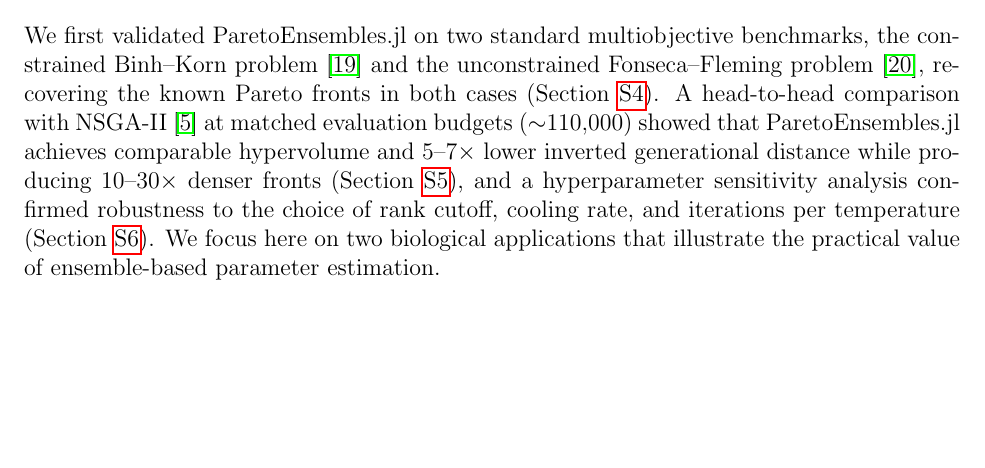
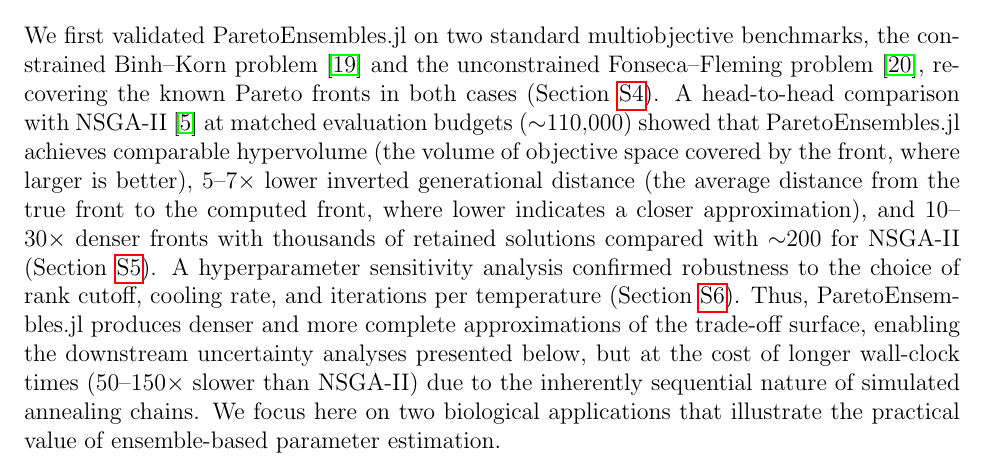
Before and after one commit to varnerlab/POETs.jl, a LaTeX paper (paper/arxiv/main.tex): part of page 4 of 33 before the commit and part of page 4 of 34 after it, cut so that both start at the same text, the shorter picture padded with empty space. Compiled offline with pdfLaTeX.

Commit message:
Clarify NSGA-II comparison metrics with inline definitions
Add parenthetical definitions of hypervolume and inverted generational
distance so readers unfamiliar with MOO benchmarking can follow. Add
summary sentence stating the density-vs-runtime trade-off before the
transition to biological applications.

Co-Authored-By: Claude Opus 4.6 (1M context) <noreply@anthropic.com>

```diff
--- a/paper/arxiv/main.tex
+++ b/paper/arxiv/main.tex
@@ -130,7 +130,9 @@ Pseudocode for all algorithmic components, software design details, and the publ
 % ============================================================
 \section{Results}\label{sec:results}
 We first validated ParetoEnsembles.jl on two standard multiobjective benchmarks, the constrained Binh--Korn problem~\cite{Binh1997} and the unconstrained Fonseca--Fleming problem~\cite{Fonseca1995}, recovering the known Pareto fronts in both cases (\cref{sec:si_benchmarks}).
-A head-to-head comparison with NSGA-II~\cite{Deb2002} at matched evaluation budgets (${\sim}110{,}000$) showed that ParetoEnsembles.jl achieves comparable hypervolume and 5--7$\times$ lower inverted generational distance while producing 10--30$\times$ denser fronts (\cref{sec:si_nsga}), and a hyperparameter sensitivity analysis confirmed robustness to the choice of rank cutoff, cooling rate, and iterations per temperature (\cref{sec:si_sensitivity}).
+A head-to-head comparison with NSGA-II~\cite{Deb2002} at matched evaluation budgets (${\sim}110{,}000$) showed that ParetoEnsembles.jl achieves comparable hypervolume (the volume of objective space covered by the front, where larger is better), 5--7$\times$ lower inverted generational distance (the average distance from the true front to the computed front, where lower indicates a closer approximation), and 10--30$\times$ denser fronts with thousands of retained solutions compared with ${\sim}200$ for NSGA-II (\cref{sec:si_nsga}).
+A hyperparameter sensitivity analysis confirmed robustness to the choice of rank cutoff, cooling rate, and iterations per temperature (\cref{sec:si_sensitivity}).
+Thus, ParetoEnsembles.jl produces denser and more complete approximations of the trade-off surface, enabling the downstream uncertainty analyses presented below, but at the cost of longer wall-clock times (50--150$\times$ slower than NSGA-II) due to the inherently sequential nature of simulated annealing chains.
 We focus here on two biological applications that illustrate the practical value of ensemble-based parameter estimation.
 
 \subsection{Cell-free gene expression}\label{sec:cellfree}
```
Also changed, not shown: paper/journal/main.tex (+3 -1 lines), paper/arxiv/main.pdf, 1 other file.
